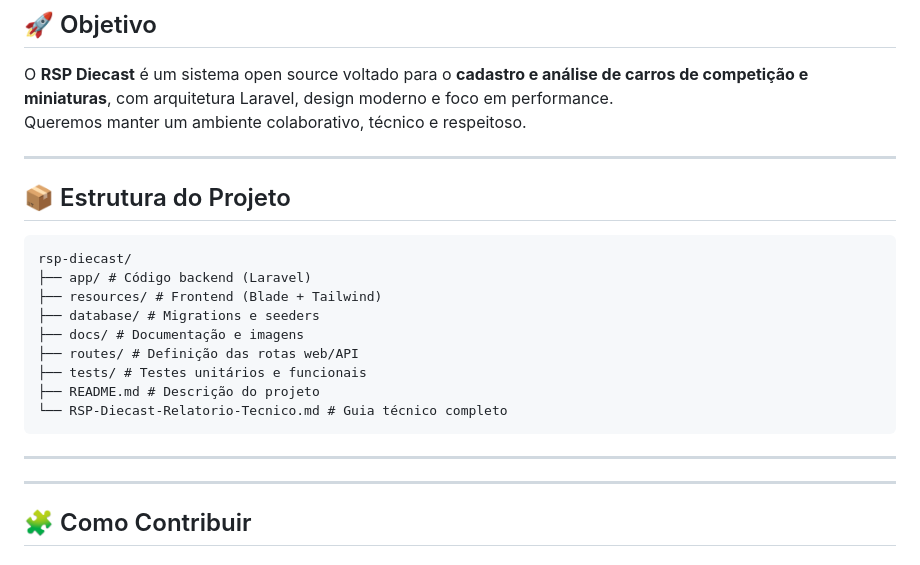
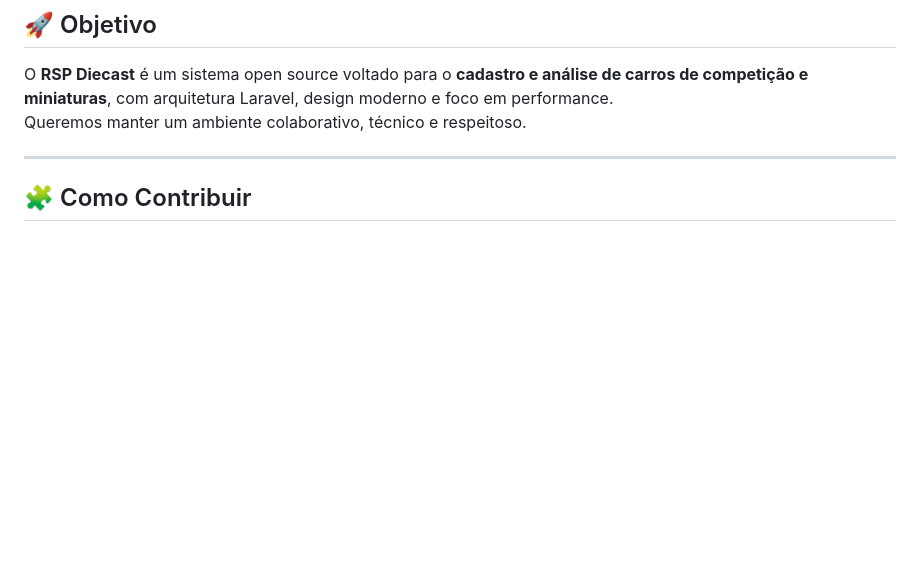
Before and after one commit to marcosgomeszup/rsp-diecast, a Markdown page: CONTRIBUTING.md, the part around the change. GitHub-like rendering; blank space fills up the shorter version.

````diff
--- a/CONTRIBUTING.md
+++ b/CONTRIBUTING.md
@@ -9,24 +9,6 @@ Ele explica como sugerir melhorias, reportar problemas e colaborar com o código
 
 O **RSP Diecast** é um sistema open source voltado para o **cadastro e análise de carros de competição e miniaturas**, com arquitetura Laravel, design moderno e foco em performance.
 Queremos manter um ambiente colaborativo, técnico e respeitoso.
-
----
-
-## 📦 Estrutura do Projeto
-
-```
-rsp-diecast/
-├── app/ # Código backend (Laravel)
-├── resources/ # Frontend (Blade + Tailwind)
-├── database/ # Migrations e seeders
-├── docs/ # Documentação e imagens
-├── routes/ # Definição das rotas web/API
-├── tests/ # Testes unitários e funcionais
-├── README.md # Descrição do projeto
-└── RSP-Diecast-Relatorio-Tecnico.md # Guia técnico completo
-```
----
-
 
 ---
 
````
